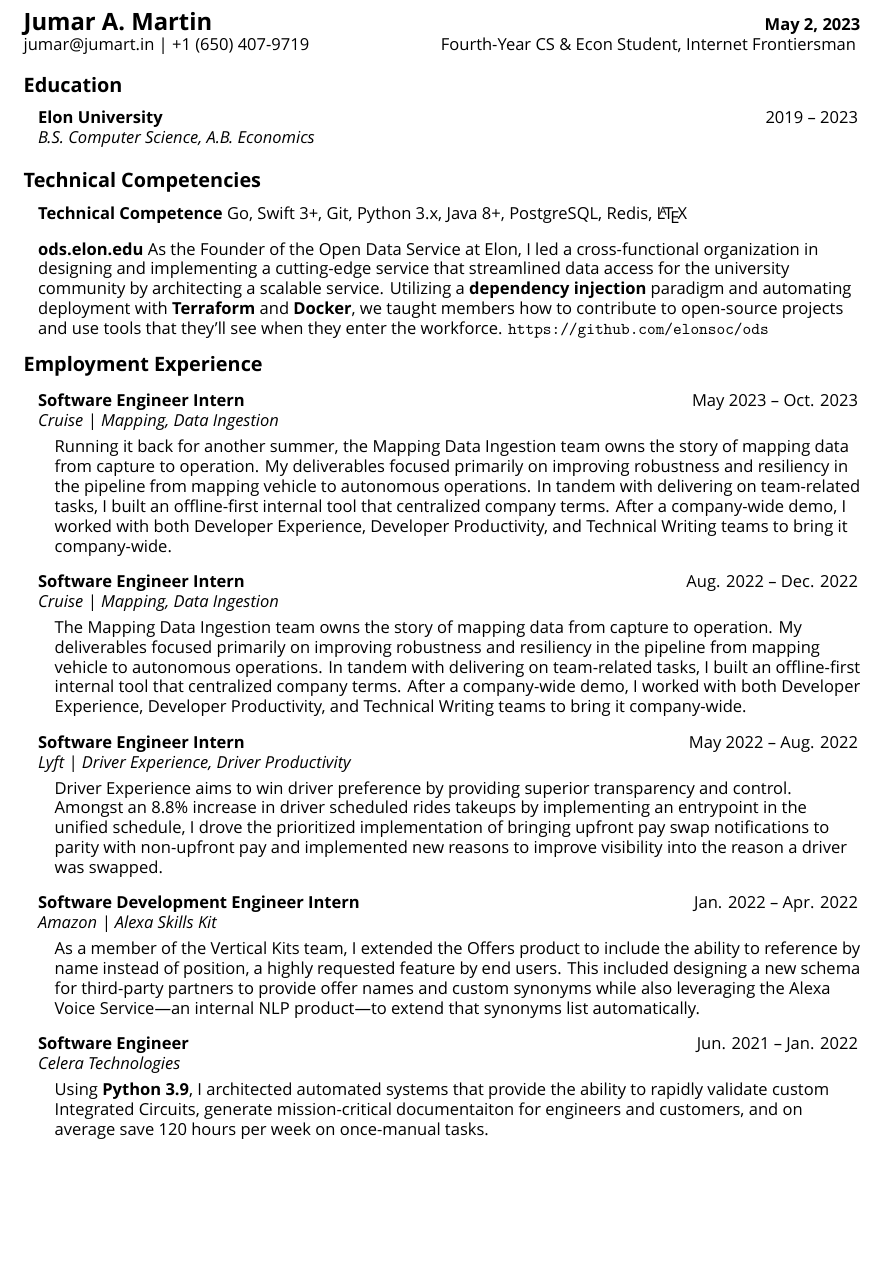
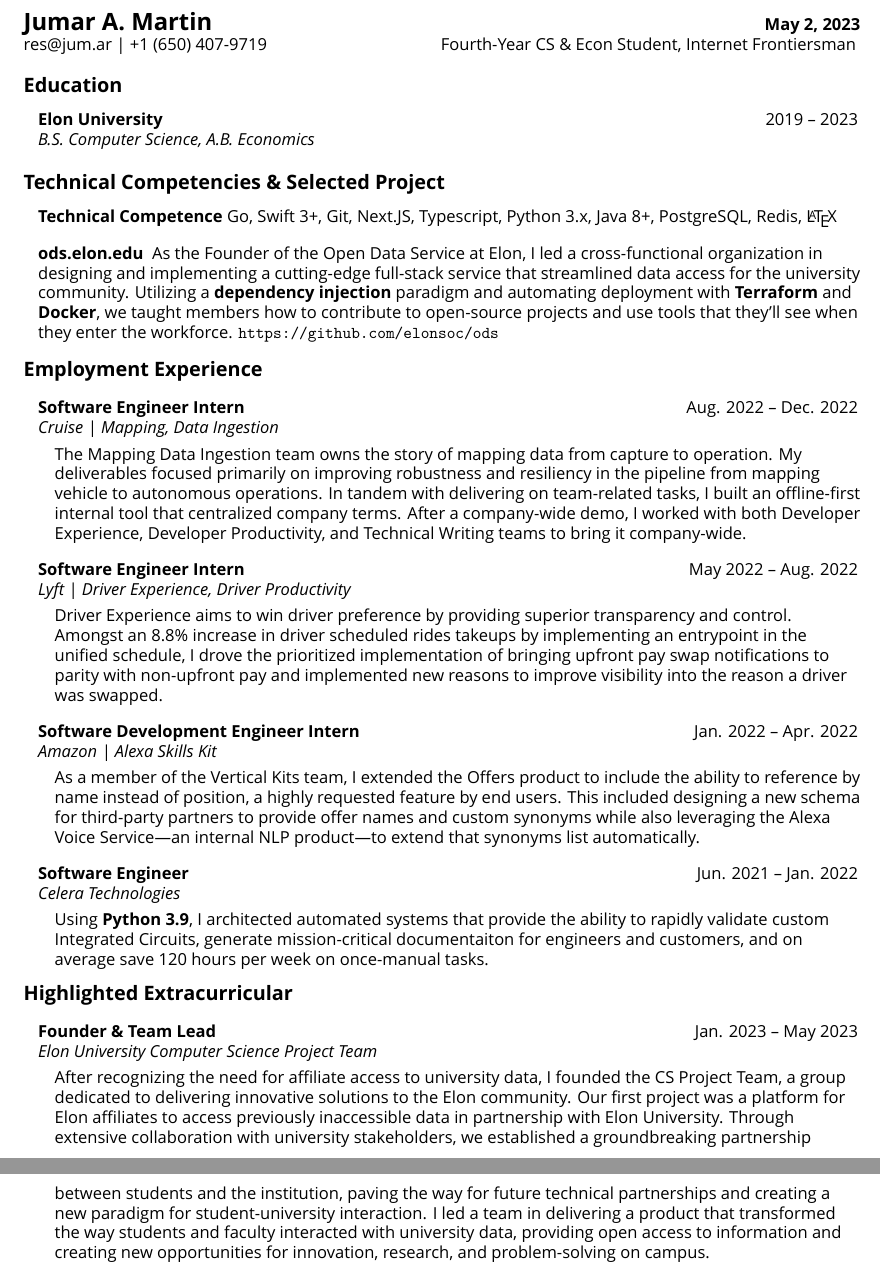
Before and after one commit to jumarmartin/cv, a LaTeX document (JumarM.tex): part of the page before the commit and two parts of pages 1 and 2 of 2 after it, the two joined at a grey line, cut so that both start at the same text, the shorter picture padded with empty space. Compiled offline with XeLaTeX; a missing font is replaced by an installed copy or a similar font.

Commit message:
update resume for submission today, update email for next generation domain.

```diff
--- a/JumarM.tex
+++ b/JumarM.tex
@@ -1,6 +1,6 @@
 \documentclass{listofpersonalprofessionalachievements}
 \begin{document}
-\biodata{Jumar A. Martin}{\href{mailto:jumar@jumart.in}{jumar@jumart.in} | \href{tel:16504079719}{+1 (650) 407-9719}}{Fourth-Year CS \& Econ Student, Internet Frontiersman}
+\biodata{Jumar A. Martin}{\href{mailto:res@jum.ar}{res@jum.ar} | \href{tel:16504079719}{+1 (650) 407-9719}}{Fourth-Year CS \& Econ Student, Internet Frontiersman}
 
 %%%%%%%%%%%%%%%%%%%%%%%%%%%%%%
 \secheading{Education}
@@ -12,50 +12,71 @@
 \end{itemize}
 
 %%%%%%%%%%%%%%%%%%%%%%%%%%%%%%
-\secheading{Technical Competencies}
+\secheading{Technical Competencies \& Selected Project}
 %%%%%%%%%%%%%%%%%%%%%%%%%%%%%%
 \begin{itemize}
-    \openitem{Technical Competence}{Go, Swift 3+, Git, Python 3.x, Java 8+, PostgreSQL, Redis, \LaTeX}
-    \openitem{ods.elon.edu}{As the Founder of the Open Data Service at Elon, I led a cross-functional organization in designing and implementing a cutting-edge service that streamlined data access for the university community by architecting a scalable service. Utilizing a \textbf{dependency injection} paradigm and automating deployment with \textbf{Terraform} and \textbf{Docker}, we taught members how to contribute to open-source projects and use tools that they'll see when they enter the workforce. \url{https://github.com/elonsoc/ods}}
+    \openitem{Technical Competence}{Go, Swift 3+, Git, Next.JS, Typescript, Python 3.x, Java 8+, PostgreSQL, Redis, \LaTeX}
+    \openitem{ods.elon.edu}{
+        As the Founder of the Open Data Service at Elon, I led a cross-functional organization in designing and implementing a cutting-edge full-stack service that streamlined data access for the university community.
+        Utilizing a \textbf{dependency injection} paradigm and automating deployment with \textbf{Terraform} and \textbf{Docker}, we taught members how to contribute to open-source projects and use tools that they'll see when they enter the workforce.
+        \url{https://github.com/elonsoc/ods}}
 \end{itemize}
 
 %%%%%%%%%%%%%%%%%%%%%%%%%%%%%%
 \secheading{Employment Experience}
 %%%%%%%%%%%%%%%%%%%%%%%%%%%%%%
 \begin{itemize}
-    \secitem{Software Engineer Intern}
-    {Cruise | Mapping, Data Ingestion}
-    {May 2023}{Oct. 2023}
-    {Running it back for another summer, the Mapping Data Ingestion team owns the story of mapping data from capture to operation. My deliverables focused primarily on improving robustness and resiliency in the pipeline from mapping vehicle to autonomous operations. In tandem with delivering on team-related tasks, I built an offline-first internal tool that centralized company terms. After a company-wide demo, I worked with both Developer Experience, Developer Productivity, and Technical Writing teams to bring it company-wide.}
+    % \secitem{Software Engineer Intern}
+    % {Cruise | Mapping, Data Ingestion}
+    % {May 2023}{Oct. 2023}
+    % {
+    %     Running it back for another summer, the Mapping Data Ingestion team owns the story of mapping data from capture to operation.
+    %     My deliverables focused primarily on improving robustness and resiliency in the pipeline from mapping vehicle to autonomous operations.
+    %     In tandem with delivering on team-related tasks, I built an offline-first internal tool that centralized company terms.
+    %     After a company-wide demo, I worked with both Developer Experience, Developer Productivity, and Technical Writing teams to bring it company-wide.
+    % }
 
     \secitem{Software Engineer Intern}
     {Cruise | Mapping, Data Ingestion}
     {Aug. 2022}{Dec. 2022}
-    {The Mapping Data Ingestion team owns the story of mapping data from capture to operation. My deliverables focused primarily on improving robustness and resiliency in the pipeline from mapping vehicle to autonomous operations. In tandem with delivering on team-related tasks, I built an offline-first internal tool that centralized company terms. After a company-wide demo, I worked with both Developer Experience, Developer Productivity, and Technical Writing teams to bring it company-wide.}
+    {
+        The Mapping Data Ingestion team owns the story of mapping data from capture to operation.
+        My deliverables focused primarily on improving robustness and resiliency in the pipeline from mapping vehicle to autonomous operations.
+        In tandem with delivering on team-related tasks, I built an offline-first internal tool that centralized company terms.
+        After a company-wide demo, I worked with both Developer Experience, Developer Productivity, and Technical Writing teams to bring it company-wide.
+    }
 
     \secitem{Software Engineer Intern}
     {Lyft | Driver Experience, Driver Productivity}
     {May 2022}{Aug. 2022}
-    {Driver Experience aims to win driver preference by providing superior transparency and control. Amongst an 8.8\% increase in driver scheduled rides takeups by implementing an entrypoint in the unified schedule, I drove the prioritized implementation of bringing upfront pay swap notifications to parity with non-upfront pay and implemented new reasons to improve visibility into the reason a driver was swapped.}
+    {
+        Driver Experience aims to win driver preference by providing superior transparency and control.
+        Amongst an 8.8\% increase in driver scheduled rides takeups by implementing an entrypoint in the unified schedule, I drove the prioritized implementation of bringing upfront pay swap notifications to parity with non-upfront pay and implemented new reasons to improve visibility into the reason a driver was swapped.
+    }
 
     \secitem{Software Development Engineer Intern}
     {Amazon | Alexa Skills Kit}
     {Jan. 2022}{Apr. 2022}
-    {As a member of the Vertical Kits team, I extended the Offers product to include the ability to reference by name instead of position, a highly requested feature by end users. This included designing a new schema for third-party partners to provide offer names and custom synonyms while also leveraging the Alexa Voice Service—an internal NLP product—to extend that synonyms list automatically.}
+    {
+        As a member of the Vertical Kits team, I extended the Offers product to include the ability to reference by name instead of position, a highly requested feature by end users.
+        This included designing a new schema for third-party partners to provide offer names and custom synonyms while also leveraging the Alexa Voice Service—an internal NLP product—to extend that synonyms list automatically.
+    }
 
     \secitem{Software Engineer}
     {Celera Technologies}
     {Jun. 2021}{Jan. 2022}
-    {Using \textbf{Python 3.9}, I architected automated systems that provide the ability to rapidly validate custom Integrated Circuits, generate mission-critical documentaiton for engineers and customers, and on average save 120 hours per week on once-manual tasks.}
+    {
+        Using \textbf{Python 3.9}, I architected automated systems that provide the ability to rapidly validate custom Integrated Circuits, generate mission-critical documentaiton for engineers and customers, and on average save 120 hours per week on once-manual tasks.
+    }
 \end{itemize}
 
-% %%%%%%%%%%%%%%%%%%%%%%%%%%%%%%
-% \secheading{Highlighted Extracurricular}
-% %%%%%%%%%%%%%%%%%%%%%%%%%%%%%%
-% \begin{itemize}
-%     \secitem{Founder \& Team Lead}
-%     {Elon University Computer Science Project Team}
-%     {Jan. 2023}{May 2023}
-%     {After recognizing the need for affiliate access to university data, I founded the CS Project Team, a group dedicated to delivering innovative solutions to the Elon community. Our first project was a platform for Elon affiliates to access previously inaccessible data in partnership with Elon University. Through extensive collaboration with university stakeholders, we established a groundbreaking partnership between students and the institution, paving the way for future technical partnerships and creating a new paradigm for student-university interaction. I led a team in delivering a product that transformed the way students and faculty interacted with university data, providing open access to information and creating new opportunities for innovation, research, and problem-solving on campus.}
-% \end{itemize}
+%%%%%%%%%%%%%%%%%%%%%%%%%%%%%%
+\secheading{Highlighted Extracurricular}
+%%%%%%%%%%%%%%%%%%%%%%%%%%%%%%
+\begin{itemize}
+    \secitem{Founder \& Team Lead}
+    {Elon University Computer Science Project Team}
+    {Jan. 2023}{May 2023}
+    {After recognizing the need for affiliate access to university data, I founded the CS Project Team, a group dedicated to delivering innovative solutions to the Elon community. Our first project was a platform for Elon affiliates to access previously inaccessible data in partnership with Elon University. Through extensive collaboration with university stakeholders, we established a groundbreaking partnership between students and the institution, paving the way for future technical partnerships and creating a new paradigm for student-university interaction. I led a team in delivering a product that transformed the way students and faculty interacted with university data, providing open access to information and creating new opportunities for innovation, research, and problem-solving on campus.}
+\end{itemize}
 \end{document}
```
Also changed, not shown: JumarM-cv.tex (line endings or trailing spaces).
